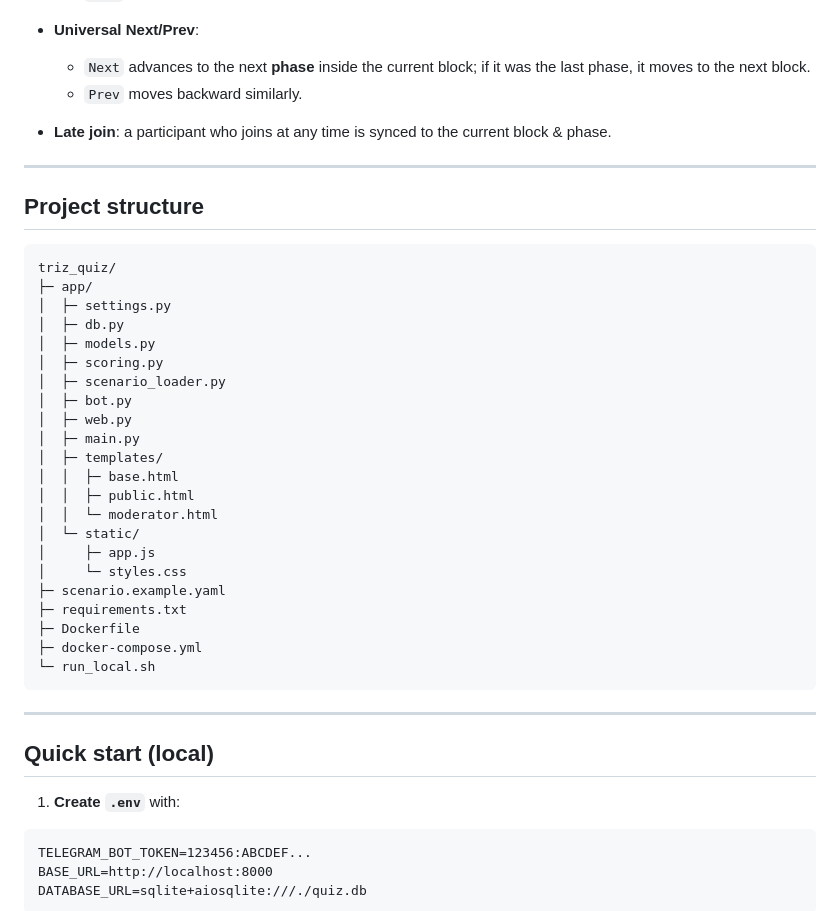
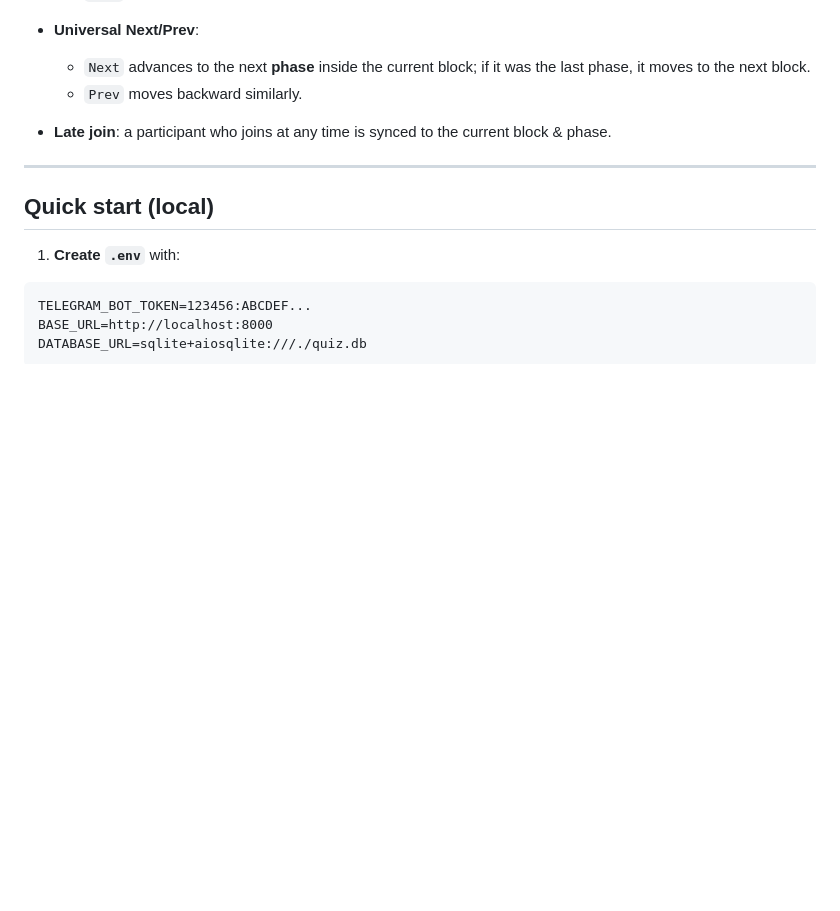
Before and after one commit to nikmedoed/triz_quiz, a Markdown page: README.md, the part around the change. GitHub-like rendering; blank space fills up the shorter version.

````diff
--- a/README.md
+++ b/README.md
@@ -26,35 +26,6 @@ This project implements a TRIZ-club quiz/presentation system with **Telegram + W
   * `Next` advances to the next **phase** inside the current block; if it was the last phase, it moves to the next block.
   * `Prev` moves backward similarly.
 * **Late join**: a participant who joins at any time is synced to the current block & phase.
-
----
-
-## Project structure
-
-```
-triz_quiz/
-├─ app/
-│  ├─ settings.py
-│  ├─ db.py
-│  ├─ models.py
-│  ├─ scoring.py
-│  ├─ scenario_loader.py
-│  ├─ bot.py
-│  ├─ web.py
-│  ├─ main.py
-│  ├─ templates/
-│  │  ├─ base.html
-│  │  ├─ public.html
-│  │  └─ moderator.html
-│  └─ static/
-│     ├─ app.js
-│     └─ styles.css
-├─ scenario.example.yaml
-├─ requirements.txt
-├─ Dockerfile
-├─ docker-compose.yml
-└─ run_local.sh
-```
 
 ---
 
````
